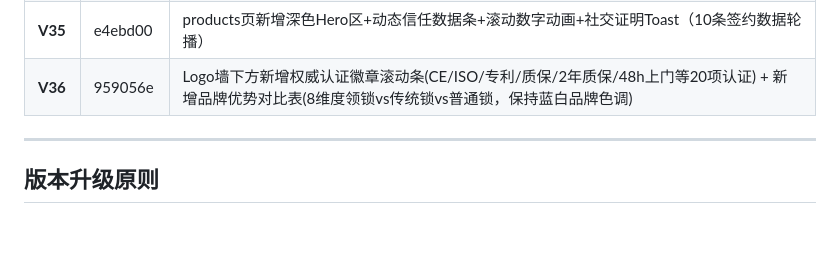
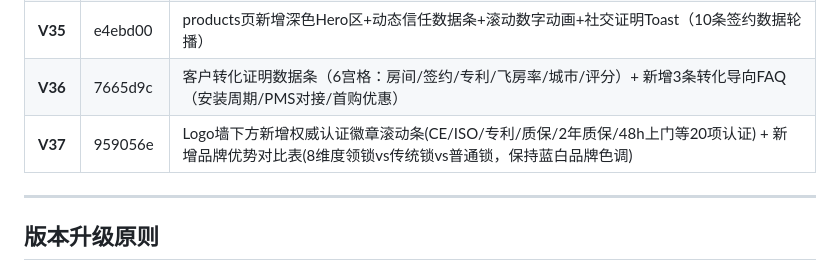
Before and after one commit to zhangyh9/lock-club-website, a Markdown page: VERSION.md, the part around the change. GitHub-like rendering; blank space fills up the shorter version.

Commit message:
VERSION: V36记录已提交

```diff
--- a/VERSION.md
+++ b/VERSION.md
@@ -39,7 +39,8 @@
 | **V29** | b41fe21 | cases页Hero重构V2：深色渐变背景+网格光效动画+蓝色徽章标签+双CTA按钮+信任指标条（5项核心数据），保持蓝白品牌色调 |
 | **V30** | (本提交) | 首页新增「合作生态全景图」（PMS/OTA/智能家居三大集成方向可视化展示）+ 快速获取报价悬浮工具条（滚动800px触发+报价弹窗）；保持蓝白品牌色调 |
 | **V35** | e4ebd00 | products页新增深色Hero区+动态信任数据条+滚动数字动画+社交证明Toast（10条签约数据轮播） |
-| **V36** | 959056e | Logo墙下方新增权威认证徽章滚动条(CE/ISO/专利/质保/2年质保/48h上门等20项认证) + 新增品牌优势对比表(8维度领锁vs传统锁vs普通锁，保持蓝白品牌色调) |
+| **V36** | 7665d9c | 客户转化证明数据条（6宫格：房间/签约/专利/飞房率/城市/评分）+ 新增3条转化导向FAQ（安装周期/PMS对接/首购优惠） |
+| **V37** | 959056e | Logo墙下方新增权威认证徽章滚动条(CE/ISO/专利/质保/2年质保/48h上门等20项认证) + 新增品牌优势对比表(8维度领锁vs传统锁vs普通锁，保持蓝白品牌色调) |
 
 ---
 
```
